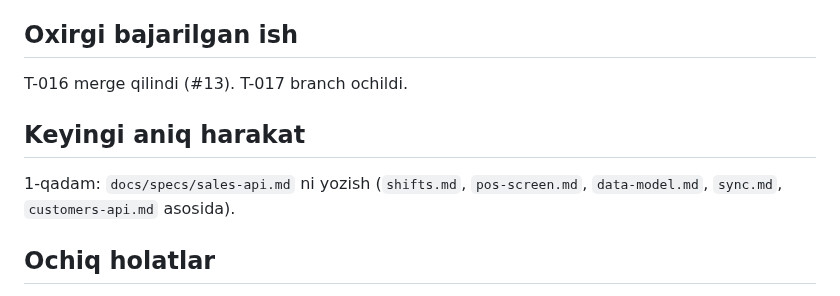
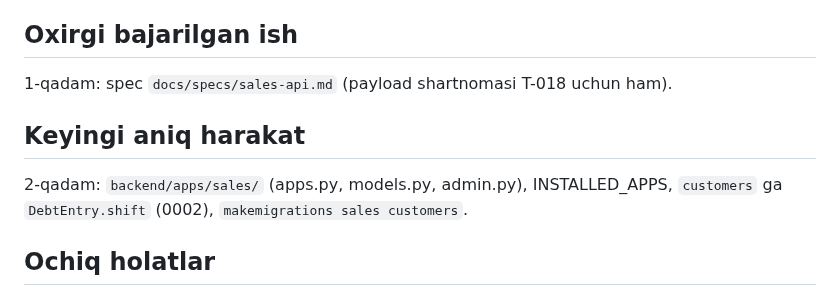
Before and after one commit to Arabjonoff/POS, a Markdown page: docs/STATE.md, the part around one of its changes. Drawn GitHub-style.

Commit message:
wip: T-017 sales spec
Co-Authored-By: Claude Opus 5.5 (1M context) <noreply@anthropic.com>

```diff
--- a/docs/STATE.md
+++ b/docs/STATE.md
@@ -22,11 +22,11 @@
 - [ ] 8. openapi + schema.d.ts; lint/test; PROGRESS/ROADMAP; PR, CI, merge
 
 ## Oxirgi bajarilgan ish
-T-016 merge qilindi (#13). T-017 branch ochildi.
+1-qadam: spec `docs/specs/sales-api.md` (payload shartnomasi T-018 uchun ham).
 
 ## Keyingi aniq harakat
 <!-- Bitta aniq buyruq yoki amal. Masalan: "apps/pos/lib/features/cart/cart_controller.dart da removeLine() ni yozish, keyin flutter test test/cart" -->
-1-qadam: `docs/specs/sales-api.md` ni yozish (`shifts.md`, `pos-screen.md`, `data-model.md`, `sync.md`, `customers-api.md` asosida).
+2-qadam: `backend/apps/sales/` (apps.py, models.py, admin.py), INSTALLED_APPS, `customers` ga `DebtEntry.shift` (0002), `makemigrations sales customers`.
 
 ## Ochiq holatlar
 - Commit qilinmagan o'zgarishlar: yo'q
```
Also changed, not shown: other parts of docs/STATE.md (+1 -1 lines), docs/specs/sales-api.md (added, +58 -0 lines).
